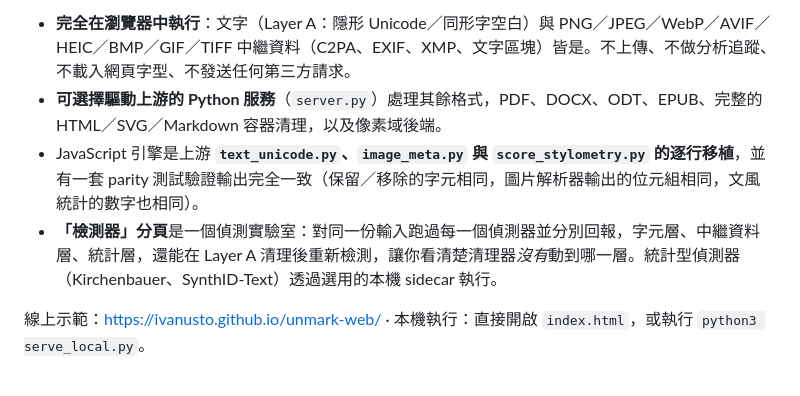
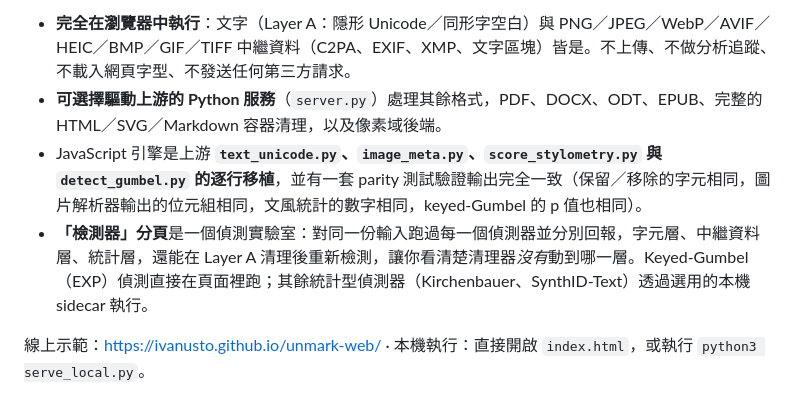
Before and after one commit to ivanusto/unmark-web, a Markdown page: README.zh-TW.md, the part around one of its changes. Drawn GitHub-style.

```diff
--- a/README.zh-TW.md
+++ b/README.zh-TW.md
@@ -8,8 +8,8 @@
 
 - **完全在瀏覽器中執行**：文字（Layer A：隱形 Unicode／同形字空白）與 PNG／JPEG／WebP／AVIF／HEIC／BMP／GIF／TIFF 中繼資料（C2PA、EXIF、XMP、文字區塊）皆是。不上傳、不做分析追蹤、不載入網頁字型、不發送任何第三方請求。
 - **可選擇驅動上游的 Python 服務**（`server.py`）處理其餘格式，PDF、DOCX、ODT、EPUB、完整的 HTML／SVG／Markdown 容器清理，以及像素域後端。
-- JavaScript 引擎是上游 **`text_unicode.py`、`image_meta.py` 與 `score_stylometry.py` 的逐行移植**，並有一套 parity 測試驗證輸出完全一致（保留／移除的字元相同，圖片解析器輸出的位元組相同，文風統計的數字也相同）。
-- **「檢測器」分頁**是一個偵測實驗室：對同一份輸入跑過每一個偵測器並分別回報，字元層、中繼資料層、統計層，還能在 Layer A 清理後重新檢測，讓你看清楚清理器*沒有*動到哪一層。統計型偵測器（Kirchenbauer、SynthID-Text）透過選用的本機 sidecar 執行。
+- JavaScript 引擎是上游 **`text_unicode.py`、`image_meta.py`、`score_stylometry.py` 與 `detect_gumbel.py` 的逐行移植**，並有一套 parity 測試驗證輸出完全一致（保留／移除的字元相同，圖片解析器輸出的位元組相同，文風統計的數字相同，keyed-Gumbel 的 p 值也相同）。
+- **「檢測器」分頁**是一個偵測實驗室：對同一份輸入跑過每一個偵測器並分別回報，字元層、中繼資料層、統計層，還能在 Layer A 清理後重新檢測，讓你看清楚清理器*沒有*動到哪一層。Keyed-Gumbel（EXP）偵測直接在頁面裡跑；其餘統計型偵測器（Kirchenbauer、SynthID-Text）透過選用的本機 sidecar 執行。
 
 線上示範：[https://ivanusto.github.io/unmark-web/](https://ivanusto.github.io/unmark-web/) · 本機執行：直接開啟 `index.html`，或執行 `python3 serve_local.py`。
 
```
Also changed, not shown: other parts of README.zh-TW.md (+24 -1 lines), README.md (+26 -3 lines).
